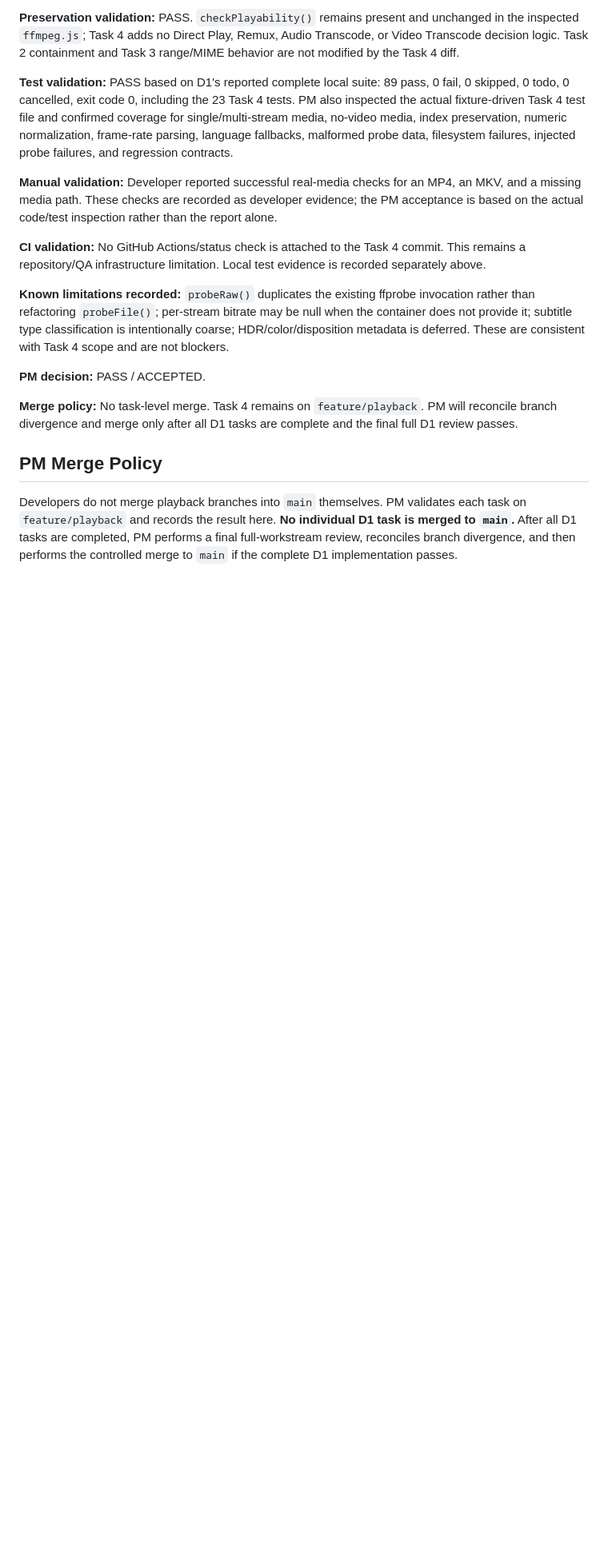
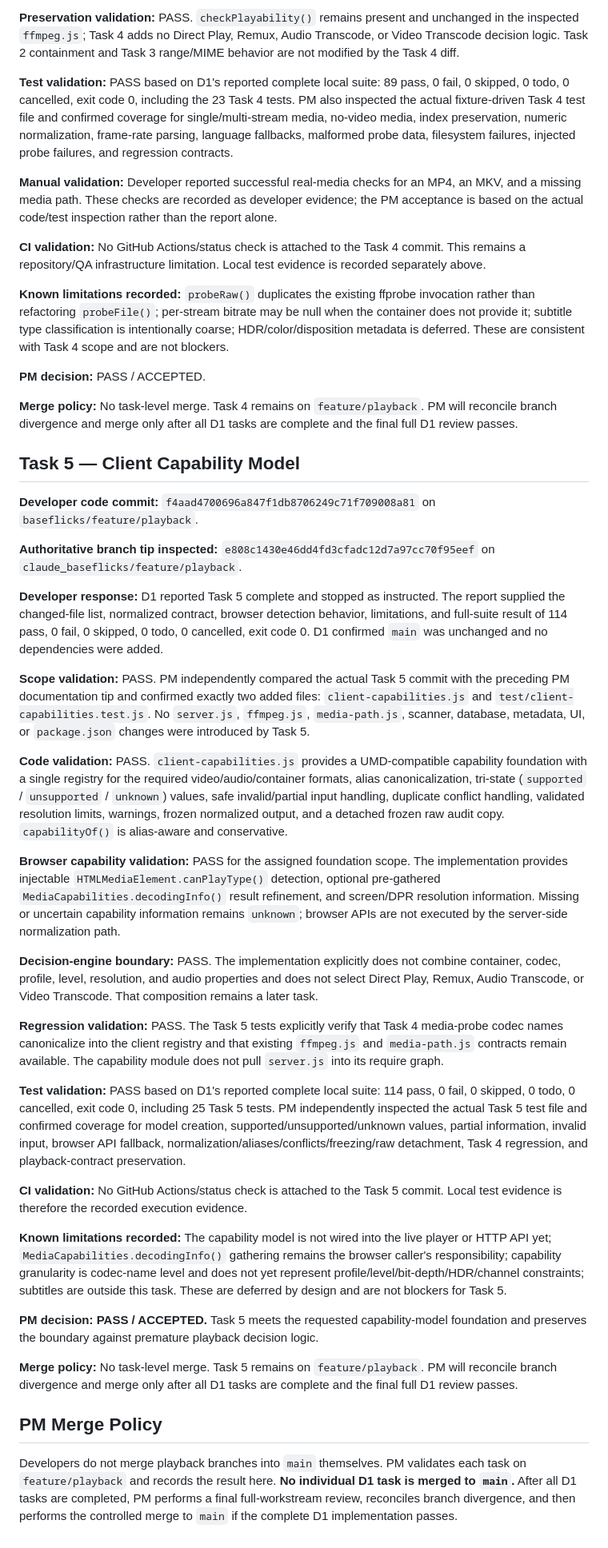
Before and after one commit to govarthanan0507/Claude_Baseflicks, a Markdown page: PM_VALIDATION_LOG.md, the part around the change. Shown at 80% size. Drawn GitHub-style; blank space fills up the shorter version.

Commit message:
docs(playback): record D1 Task 5 PM validation

```diff
--- a/PM_VALIDATION_LOG.md
+++ b/PM_VALIDATION_LOG.md
@@ -104,6 +104,34 @@ Jellyfin/Plex-level user-visible playback capability, reliability, correctness,
 
 **Merge policy:** No task-level merge. Task 4 remains on `feature/playback`. PM will reconcile branch divergence and merge only after all D1 tasks are complete and the final full D1 review passes.
 
+## Task 5 — Client Capability Model
+
+**Developer code commit:** `f4aad4700696a847f1db8706249c71f709008a81` on `baseflicks/feature/playback`.
+
+**Authoritative branch tip inspected:** `e808c1430e46dd4fd3cfadc12d7a97cc70f95eef` on `claude_baseflicks/feature/playback`.
+
+**Developer response:** D1 reported Task 5 complete and stopped as instructed. The report supplied the changed-file list, normalized contract, browser detection behavior, limitations, and full-suite result of 114 pass, 0 fail, 0 skipped, 0 todo, 0 cancelled, exit code 0. D1 confirmed `main` was unchanged and no dependencies were added.
+
+**Scope validation:** PASS. PM independently compared the actual Task 5 commit with the preceding PM documentation tip and confirmed exactly two added files: `client-capabilities.js` and `test/client-capabilities.test.js`. No `server.js`, `ffmpeg.js`, `media-path.js`, scanner, database, metadata, UI, or `package.json` changes were introduced by Task 5.
+
+**Code validation:** PASS. `client-capabilities.js` provides a UMD-compatible capability foundation with a single registry for the required video/audio/container formats, alias canonicalization, tri-state (`supported` / `unsupported` / `unknown`) values, safe invalid/partial input handling, duplicate conflict handling, validated resolution limits, warnings, frozen normalized output, and a detached frozen raw audit copy. `capabilityOf()` is alias-aware and conservative.
+
+**Browser capability validation:** PASS for the assigned foundation scope. The implementation provides injectable `HTMLMediaElement.canPlayType()` detection, optional pre-gathered `MediaCapabilities.decodingInfo()` result refinement, and screen/DPR resolution information. Missing or uncertain capability information remains `unknown`; browser APIs are not executed by the server-side normalization path.
+
+**Decision-engine boundary:** PASS. The implementation explicitly does not combine container, codec, profile, level, resolution, and audio properties and does not select Direct Play, Remux, Audio Transcode, or Video Transcode. That composition remains a later task.
+
+**Regression validation:** PASS. The Task 5 tests explicitly verify that Task 4 media-probe codec names canonicalize into the client registry and that existing `ffmpeg.js` and `media-path.js` contracts remain available. The capability module does not pull `server.js` into its require graph.
+
+**Test validation:** PASS based on D1's reported complete local suite: 114 pass, 0 fail, 0 skipped, 0 todo, 0 cancelled, exit code 0, including 25 Task 5 tests. PM independently inspected the actual Task 5 test file and confirmed coverage for model creation, supported/unsupported/unknown values, partial information, invalid input, browser API fallback, normalization/aliases/conflicts/freezing/raw detachment, Task 4 regression, and playback-contract preservation.
+
+**CI validation:** No GitHub Actions/status check is attached to the Task 5 commit. Local test evidence is therefore the recorded execution evidence.
+
+**Known limitations recorded:** The capability model is not wired into the live player or HTTP API yet; `MediaCapabilities.decodingInfo()` gathering remains the browser caller's responsibility; capability granularity is codec-name level and does not yet represent profile/level/bit-depth/HDR/channel constraints; subtitles are outside this task. These are deferred by design and are not blockers for Task 5.
+
+**PM decision:** **PASS / ACCEPTED.** Task 5 meets the requested capability-model foundation and preserves the boundary against premature playback decision logic.
+
+**Merge policy:** No task-level merge. Task 5 remains on `feature/playback`. PM will reconcile branch divergence and merge only after all D1 tasks are complete and the final full D1 review passes.
+
 ## PM Merge Policy
 
 Developers do not merge playback branches into `main` themselves. PM validates each task on `feature/playback` and records the result here. **No individual D1 task is merged to `main`.** After all D1 tasks are completed, PM performs a final full-workstream review, reconciles branch divergence, and then performs the controlled merge to `main` if the complete D1 implementation passes.
```
